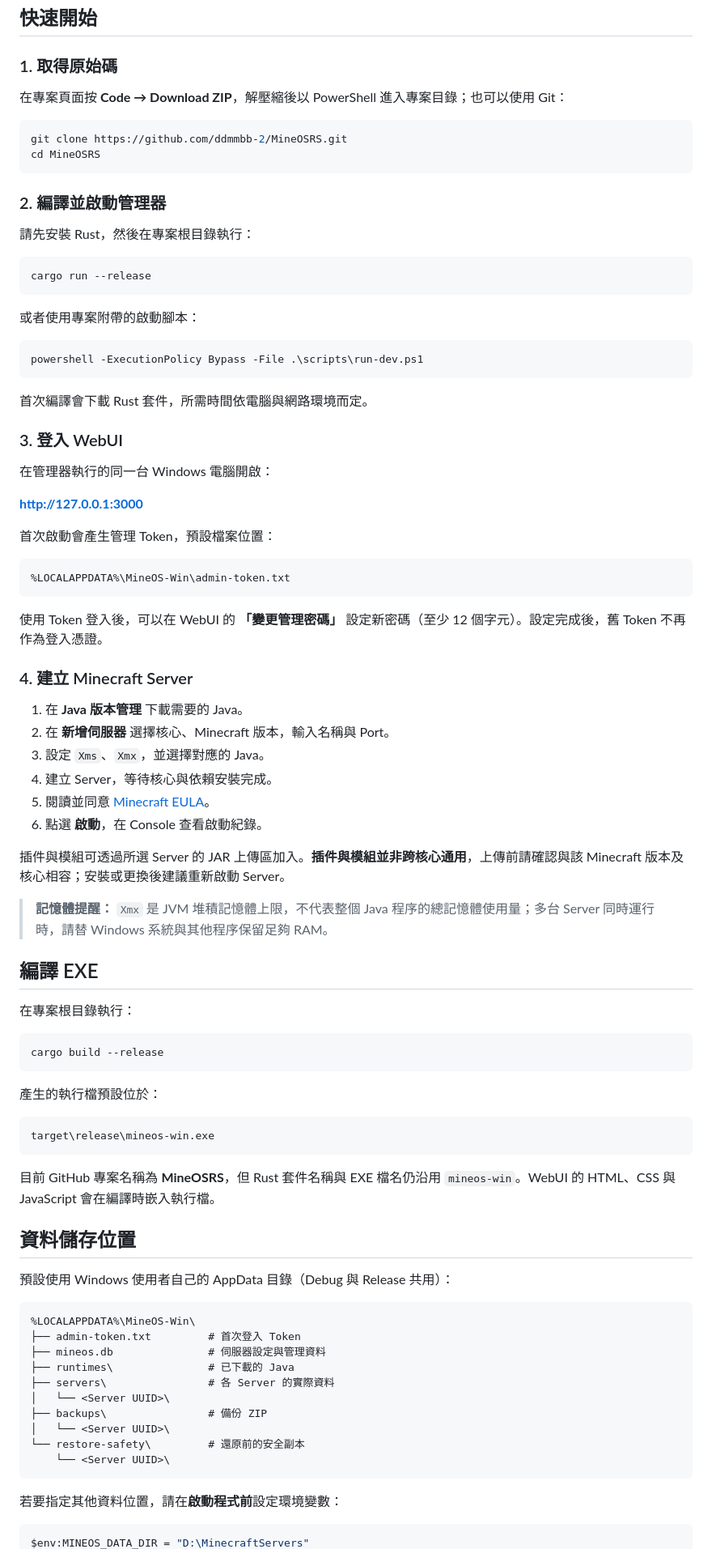
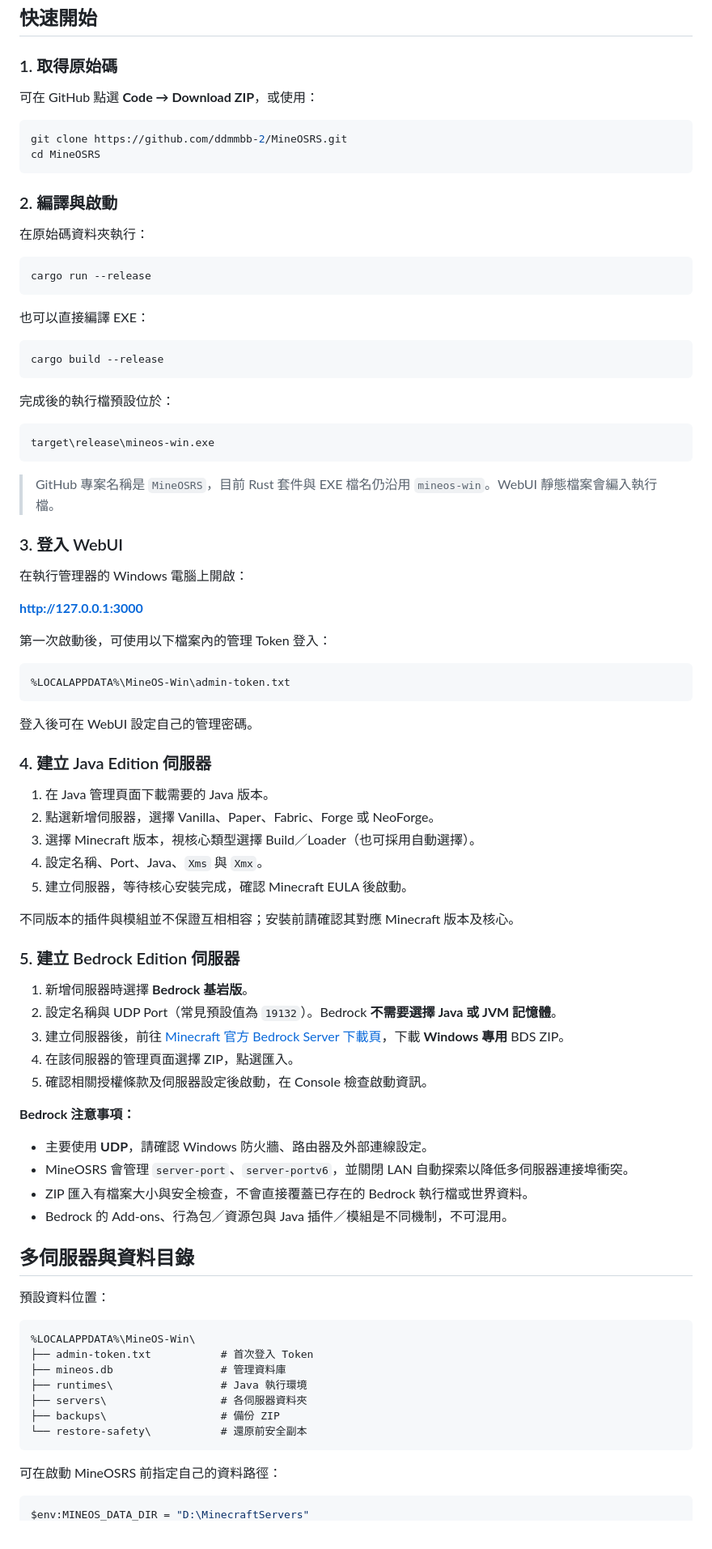
Before and after one commit to ddmmbb-2/MineOSRS, a Markdown page: README.md, the part around one of its changes. Shown at 81% size. GitHub-like rendering.

````diff
--- a/README.md
+++ b/README.md
@@ -67,90 +62,89 @@ MineOSRS 是一套專為 Windows 打造的 Minecraft Java 伺服器管理工具
 
 ### 1. 取得原始碼
 
-在專案頁面按 **Code → Download ZIP**，解壓縮後以 PowerShell 進入專案目錄；也可以使用 Git：
+可在 GitHub 點選 **Code → Download ZIP**，或使用：
 
 ```powershell
 git clone https://github.com/ddmmbb-2/MineOSRS.git
 cd MineOSRS
 ```
 
-### 2. 編譯並啟動管理器
+### 2. 編譯與啟動
 
-請先安裝 Rust，然後在專案根目錄執行：
+在原始碼資料夾執行：
 
 ```powershell
 cargo run --release
 ```
 
-或者使用專案附帶的啟動腳本：
+也可以直接編譯 EXE：
 
 ```powershell
-powershell -ExecutionPolicy Bypass -File .\scripts\run-dev.ps1
+cargo build --release
 ```
 
-首次編譯會下載 Rust 套件，所需時間依電腦與網路環境而定。
+完成後的執行檔預設位於：
+
+```text
+target\release\mineos-win.exe
+```
+
+> GitHub 專案名稱是 `MineOSRS`，目前 Rust 套件與 EXE 檔名仍沿用 `mineos-win`。WebUI 靜態檔案會編入執行檔。
 
 ### 3. 登入 WebUI
 
-在管理器執行的同一台 Windows 電腦開啟：
+在執行管理器的 Windows 電腦上開啟：
 
 **http://127.0.0.1:3000**
 
-首次啟動會產生管理 Token，預設檔案位置：
+第一次啟動後，可使用以下檔案內的管理 Token 登入：
 
 ```text
 %LOCALAPPDATA%\MineOS-Win\admin-token.txt
 ```
 
-使用 Token 登入後，可以在 WebUI 的 **「變更管理密碼」** 設定新密碼（至少 12 個字元）。設定完成後，舊 Token 不再作為登入憑證。
+登入後可在 WebUI 設定自己的管理密碼。
 
-### 4. 建立 Minecraft Server
+### 4. 建立 Java Edition 伺服器
 
-1. 在 **Java 版本管理** 下載需要的 Java。
-2. 在 **新增伺服器** 選擇核心、Minecraft 版本，輸入名稱與 Port。
-3. 設定 `Xms`、`Xmx`，並選擇對應的 Java。
-4. 建立 Server，等待核心與依賴安裝完成。
-5. 閱讀並同意 [Minecraft EULA](https://www.minecraft.net/eula)。
-6. 點選 **啟動**，在 Console 查看啟動紀錄。
+1. 在 Java 管理頁面下載需要的 Java 版本。
+2. 點選新增伺服器，選擇 Vanilla、Paper、Fabric、Forge 或 NeoForge。
+3. 選擇 Minecraft 版本，視核心類型選擇 Build／Loader（也可採用自動選擇）。
+4. 設定名稱、Port、Java、`Xms` 與 `Xmx`。
+5. 建立伺服器，等待核心安裝完成，確認 Minecraft EULA 後啟動。
 
-插件與模組可透過所選 Server 的 JAR 上傳區加入。**插件與模組並非跨核心通用**，上傳前請確認與該 Minecraft 版本及核心相容；安裝或更換後建議重新啟動 Server。
+不同版本的插件與模組並不保證互相相容；安裝前請確認其對應 Minecraft 版本及核心。
 
-> **記憶體提醒：** `Xmx` 是 JVM 堆積記憶體上限，不代表整個 Java 程序的總記憶體使用量；多台 Server 同時運行時，請替 Windows 系統與其他程序保留足夠 RAM。
+### 5. 建立 Bedrock Edition 伺服器
 
-## 編譯 EXE
+1. 新增伺服器時選擇 **Bedrock 基岩版**。
+2. 設定名稱與 UDP Port（常見預設值為 `19132`）。Bedrock **不需要選擇 Java 或 JVM 記憶體**。
+3. 建立伺服器後，前往 [Minecraft 官方 Bedrock Server 下載頁](https://www.minecraft.net/en-us/download/server/bedrock)，下載 **Windows 專用** BDS ZIP。
+4. 在該伺服器的管理頁面選擇 ZIP，點選匯入。
+5. 確認相關授權條款及伺服器設定後啟動，在 Console 檢查啟動資訊。
 
-在專案根目錄執行：
+**Bedrock 注意事項：**
 
-```powershell
-cargo build --release
-```
+- 主要使用 **UDP**，請確認 Windows 防火牆、路由器及外部連線設定。
+- MineOSRS 會管理 `server-port`、`server-portv6`，並關閉 LAN 自動探索以降低多伺服器連接埠衝突。
+- ZIP 匯入有檔案大小與安全檢查，不會直接覆蓋已存在的 Bedrock 執行檔或世界資料。
+- Bedrock 的 Add-ons、行為包／資源包與 Java 插件／模組是不同機制，不可混用。
 
-產生的執行檔預設位於：
+## 多伺服器與資料目錄
 
-```text
-target\release\mineos-win.exe
-```
-
-目前 GitHub 專案名稱為 **MineOSRS**，但 Rust 套件名稱與 EXE 檔名仍沿用 `mineos-win`。WebUI 的 HTML、CSS 與 JavaScript 會在編譯時嵌入執行檔。
-
-## 資料儲存位置
-
-預設使用 Windows 使用者自己的 AppData 目錄（Debug 與 Release 共用）：
+預設資料位置：
 
 ```text
 %LOCALAPPDATA%\MineOS-Win\
-├── admin-token.txt         # 首次登入 Token
-├── mineos.db               # 伺服器設定與管理資料
-├── runtimes\               # 已下載的 Java
-├── servers\                # 各 Server 的實際資料
-│   └── <Server UUID>\
-├── backups\                # 備份 ZIP
-│   └── <Server UUID>\
-└── restore-safety\         # 還原前的安全副本
-    └── <Server UUID>\
+├── admin-token.txt           # 首次登入 Token
+├── mineos.db                 # 管理資料庫
+├── runtimes\                 # Java 執行環境
+├── servers\                  # 各伺服器資料夾
+├── backups\                  # 備份 ZIP
+└── restore-safety\           # 還原前安全副本
 ```
 
-若要指定其他資料位置，請在**啟動程式前**設定環境變數：
+可在啟動 MineOSRS 前指定自己的資料路徑：
 
 ```powershell
 $env:MINEOS_DATA_DIR = "D:\MinecraftServers"
````
Also changed, not shown: other parts of README.md (+64 -63 lines).
